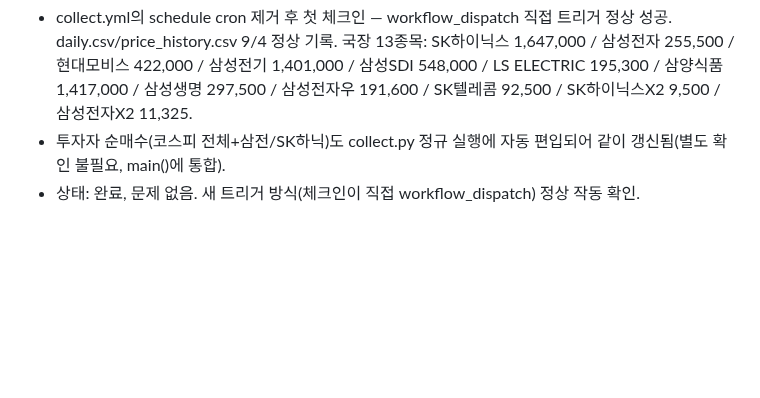
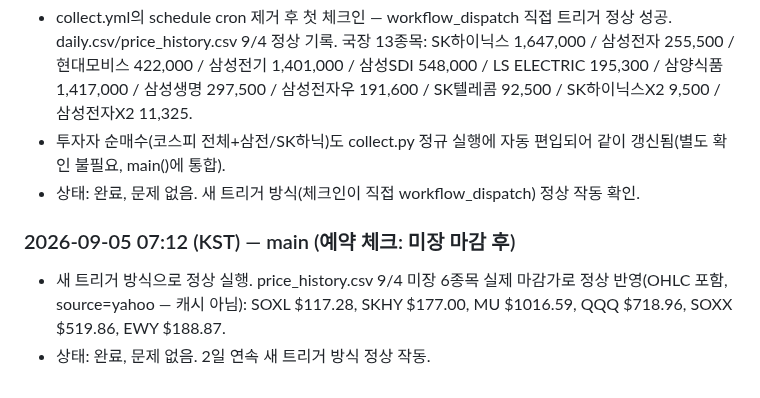
Before and after one commit to andynet2014-sudo/Github-Repository-1, a Markdown page: mtm-dashboard/WORK_LOG.md, the part around the change. Rendered like a GitHub page; blank space fills up the shorter version.

Commit message:
WORK_LOG: 9/4 미장 예약 체크 — 새 트리거 방식 2일 연속 정상 작동
Co-Authored-By: Claude Sonnet 5 <noreply@anthropic.com>
Claude-Session: https://claude.ai/code/session_0148N88KcMuzgjW5YxR2MP2r

```diff
--- a/mtm-dashboard/WORK_LOG.md
+++ b/mtm-dashboard/WORK_LOG.md
@@ -239,3 +239,9 @@
 - 투자자 순매수(코스피 전체+삼전/SK하닉)도 collect.py 정규 실행에 자동 편입되어
   같이 갱신됨(별도 확인 불필요, main()에 통합).
 - 상태: 완료, 문제 없음. 새 트리거 방식(체크인이 직접 workflow_dispatch) 정상 작동 확인.
+
+### 2026-09-05 07:12 (KST) — main (예약 체크: 미장 마감 후)
+- 새 트리거 방식으로 정상 실행. price_history.csv 9/4 미장 6종목 실제 마감가로 정상
+  반영(OHLC 포함, source=yahoo — 캐시 아님): SOXL $117.28, SKHY $177.00, MU $1016.59,
+  QQQ $718.96, SOXX $519.86, EWY $188.87.
+- 상태: 완료, 문제 없음. 2일 연속 새 트리거 방식 정상 작동.
```
